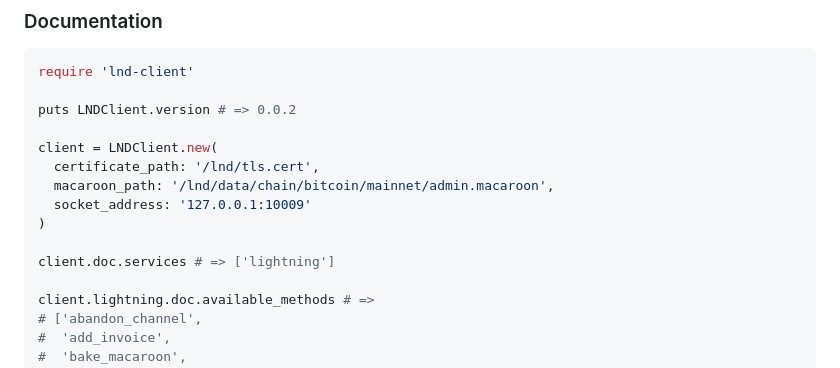
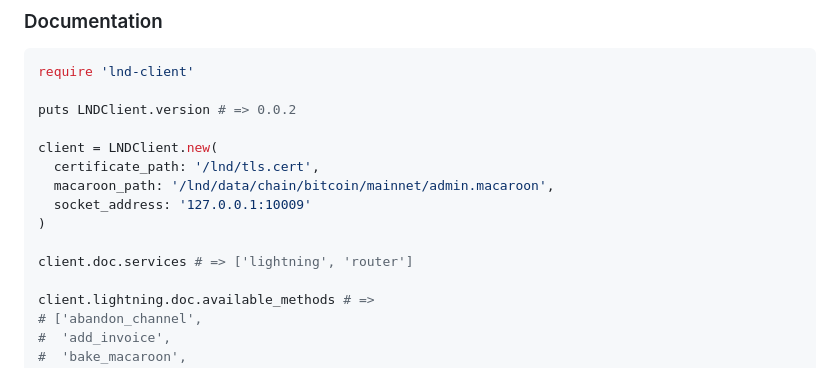
Before and after one commit to icebaker/lnd-client, a Markdown page: README.md, the part around the change. GitHub-like rendering.

```diff
--- a/README.md
+++ b/README.md
@@ -87,7 +87,7 @@ client = LNDClient.new(
   socket_address: '127.0.0.1:10009'
 )
 
-client.doc.services # => ['lightning']
+client.doc.services # => ['lightning', 'router']
 
 client.lightning.doc.available_methods # =>
 # ['abandon_channel',
```
